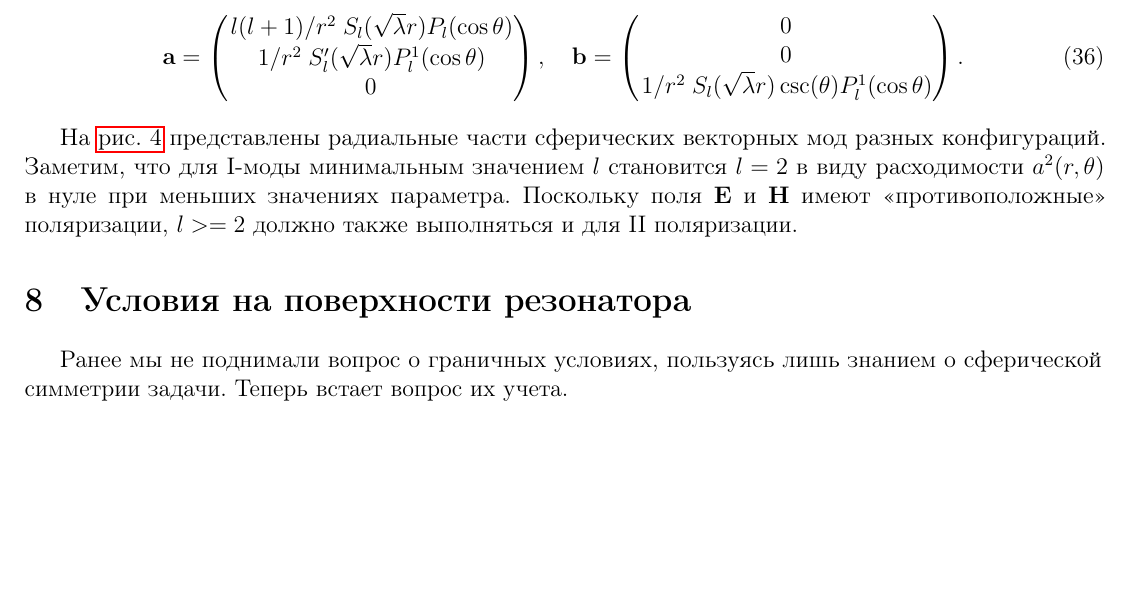
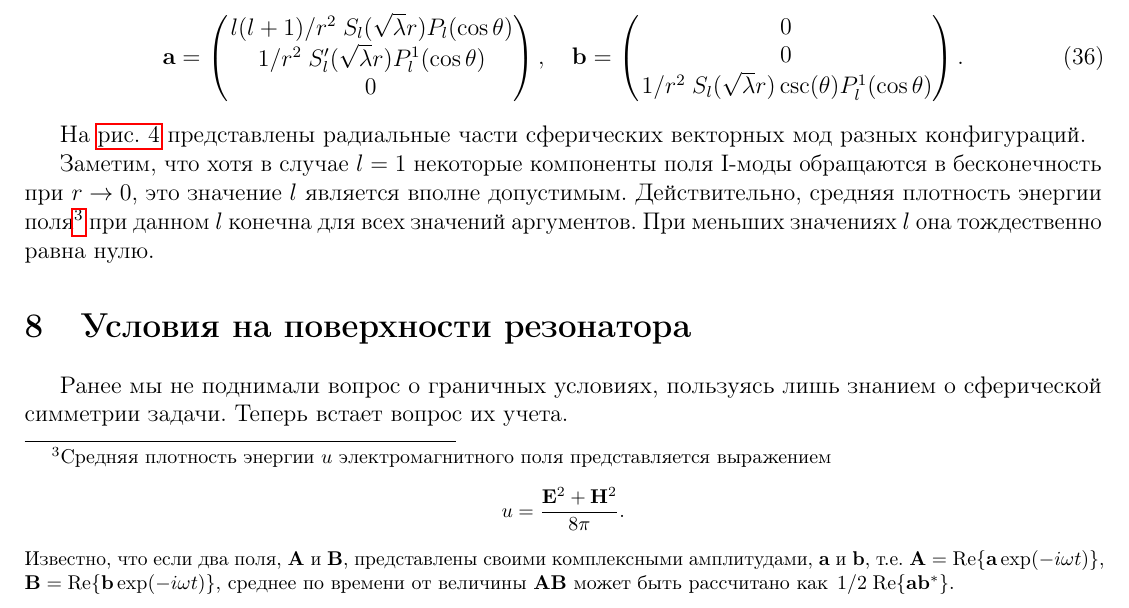
Before and after one commit to d8euAI8sMs/sw-1-spherical-waves, a LaTeX document (doc/spherical_modes/report.tex): part of page 8 of 10, cut so that both start at the same text, the shorter picture padded with empty space. Compiled offline with pdfLaTeX.

Commit message:
[d/sm][feat+fix] Обосновано минимальное значение l

```diff
--- a/doc/spherical_modes/report.tex
+++ b/doc/spherical_modes/report.tex
@@ -503,7 +503,7 @@
             \end{pmatrix} .
         \end{equation}
 
-        На \autoref{fig:radial_modes_vect} представлены радиальные части сферических векторных мод разных конфигураций. Заметим, что для $\mathrm{I}$-моды минимальным значением $l$ становится $l = 2$ в виду расходимости $a^2(r,\theta)$ в нуле при меньших значениях параметра. Поскольку поля $\vb{E}$ и $\vb{H}$ имеют \enquote{противоположные} поляризации, $l >= 2$ должно также выполняться и для $\mathrm{II}$ поляризации.
+        На \autoref{fig:radial_modes_vect} представлены радиальные части сферических векторных мод разных конфигураций.
         %
         \begin{figure}[h]
             \centering
@@ -524,6 +524,18 @@
             } %
             \label{fig:radial_modes_vect}%
         \end{figure}
+
+        Заметим, что хотя в случае $l = 1$ некоторые компоненты поля $\mathrm{I}$-моды обращаются в бесконечность при $r \to 0$, это значение $l$ является вполне допустимым. Действительно, средняя плотность энергии поля\footnotemark{} при данном $l$ конечна для всех значений аргументов. При меньших значениях $l$ она тождественно равна нулю.
+
+        \footnotetext{
+            Средняя плотность энергии $u$ электромагнитного поля представляется выражением
+            %
+            \begin{equation*}
+                u = \frac{\vb{E}^2 + \vb{H}^2}{8\pi} .
+            \end{equation*}
+            %
+            Известно, что если два поля, $\vb{A}$ и $\vb{B}$, представлены своими комплексными амплитудами, $\vb{a}$ и $\vb{b}$, т.е. $\vb{A} = \Re{\vb{a} \exp(-i \omega t)}$, $\vb{B} = \Re{\vb{b} \exp(-i \omega t)}$, среднее по времени от величины $\vb{A}\vb{B}$ может быть рассчитано как $\flatfrac{1}{2} \Re{\vb{a}\vb{b}^*}$.
+        }
 
     %
     %
```
